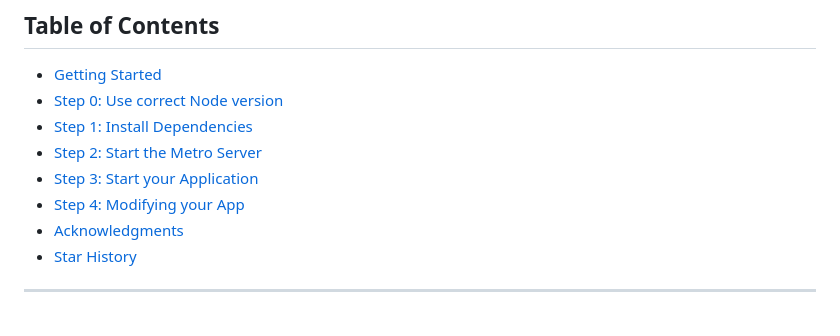
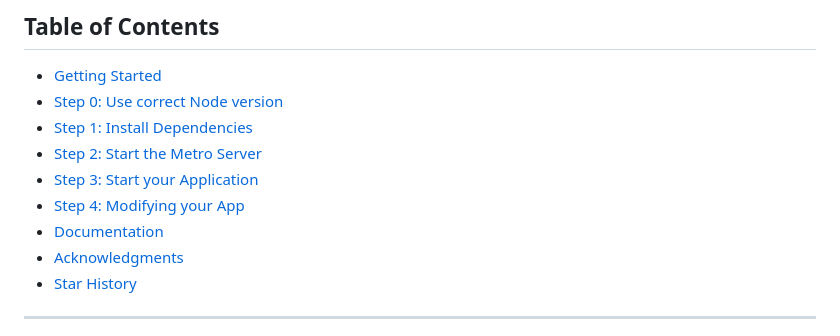
Before and after one commit to MemerGamer/GrocARy, a Markdown page: README.md, the part around the change. Drawn GitHub-style.

Commit message:
chore: Add Documentation section to table of contents
Included a link to the Documentation section in the README's table of contents for easier navigation.

```diff
--- a/README.md
+++ b/README.md
@@ -21,6 +21,7 @@
 - [Step 2: Start the Metro Server](#step-2-start-the-metro-server)
 - [Step 3: Start your Application](#step-3-start-your-application)
 - [Step 4: Modifying your App](#step-4-modifying-your-app)
+- [Documentation](#documentation)
 - [Acknowledgments](#acknowledgments)
 - [Star History](#star-history)
 
```
